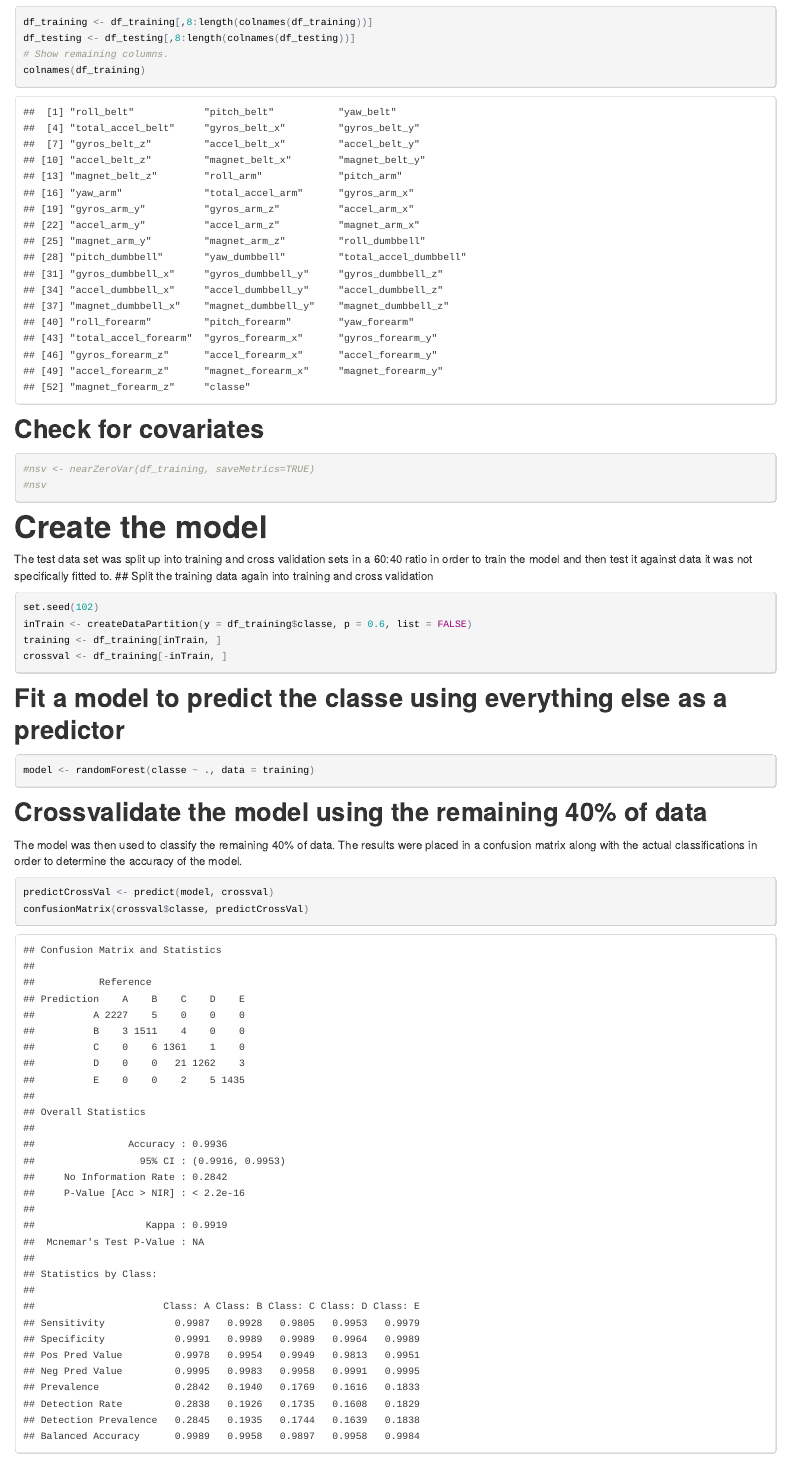
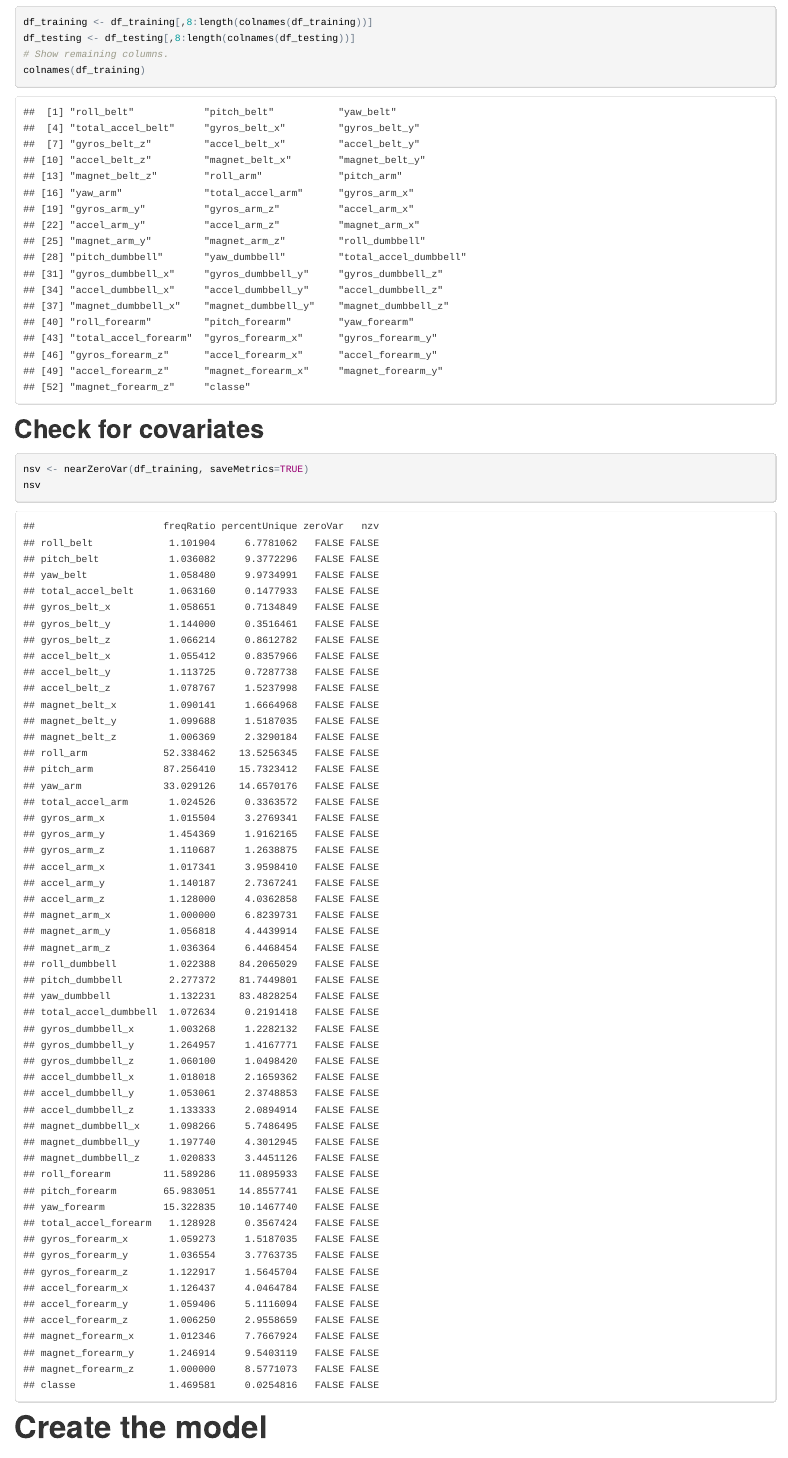
Before and after one commit to von3505/Practical_Machine_Learning, an R Markdown document (PML_Rmd.Rmd): the page in a window 1100 px wide, from 1770 px down. The pictures show the output file PML_Rmd.html that the author committed with the source, opened offline.

Commit message:
New files

````diff
--- a/PML_Rmd.Rmd
+++ b/PML_Rmd.Rmd
@@ -2,7 +2,7 @@
 title: "Pratical Machine Learning Project"
 author: "Yvonne Low"
 date: "26 April, 2015"
-output: html_document
+output: pdf_document
 ---
 #Executive Summary
 Using devices such as Jawbone Up, Nike FuelBand, and Fitbit it is now possible to collect a large amount of data about personal activity relatively inexpensively. These type of devices are part of the quantified self movement - a group of enthusiasts who take measurements about themselves regularly to improve their health, to find patterns in their behavior, or because they are tech geeks. One thing that people regularly do is quantify how much of a particular activity they do, but they rarely quantify how well they do it.
@@ -75,8 +75,8 @@ colnames(df_training)
 
 ## Check for covariates
 ```{r}
-#nsv <- nearZeroVar(df_training, saveMetrics=TRUE)
-#nsv
+nsv <- nearZeroVar(df_training, saveMetrics=TRUE)
+nsv
 ```
 
 #Create the model
````
Also changed, not shown: PML_Rmd.html, PML_Rmd.pdf (added).
